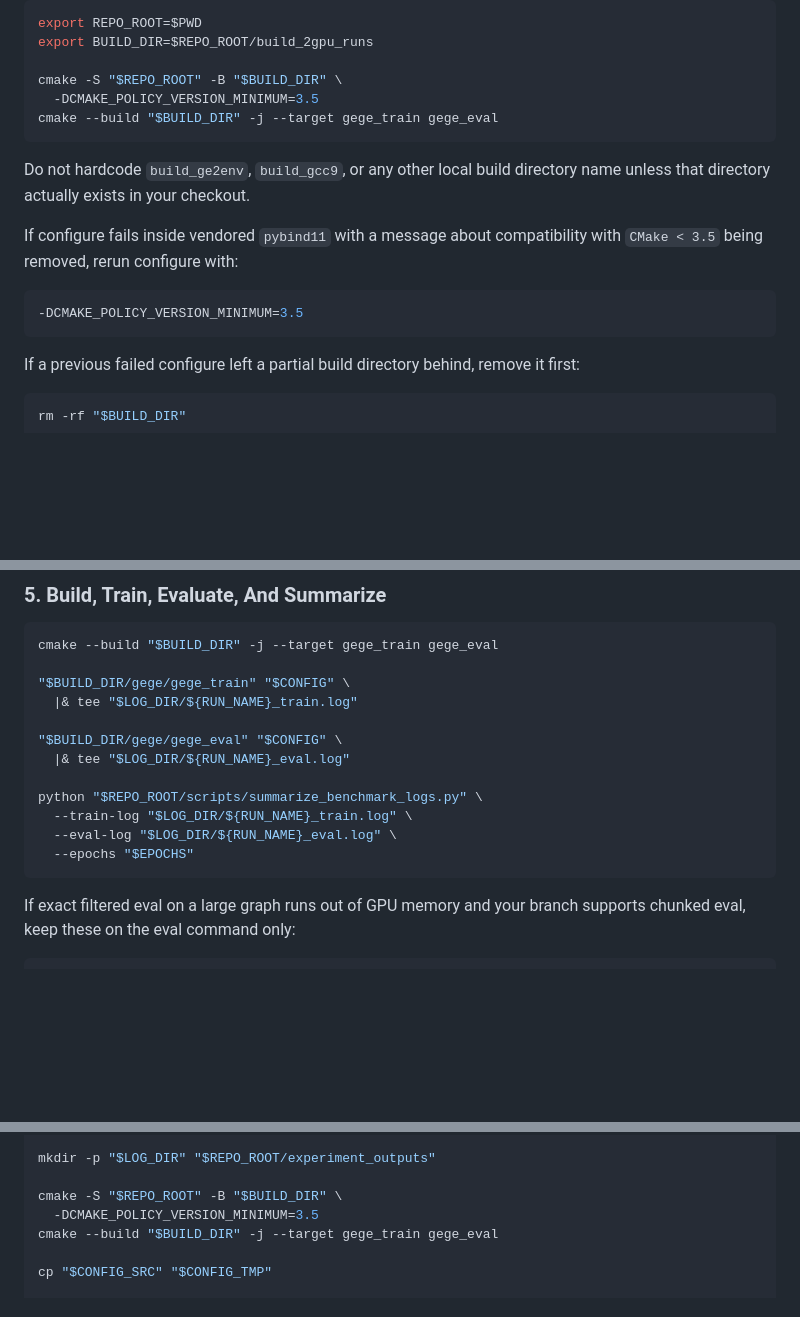
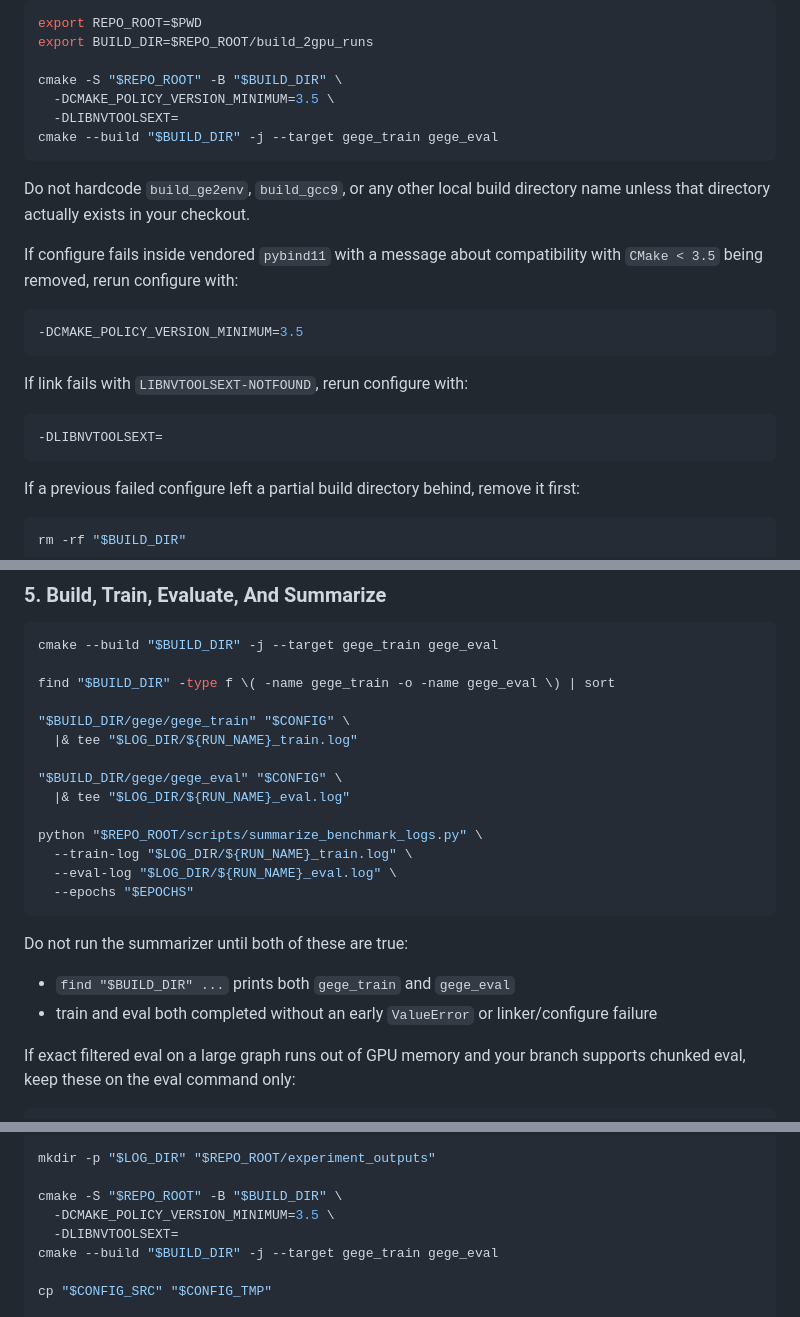
Before and after one commit to sogolsmansouri/NewGE2, a Markdown page: ge2/dandelion-dev/2gpu_ablation_results_template.md, 3 parts joined by grey strips. Rendered like a GitHub page; blank space fills up the shorter version.

````diff
--- a/ge2/dandelion-dev/2gpu_ablation_results_template.md
+++ b/ge2/dandelion-dev/2gpu_ablation_results_template.md
@@ -41,7 +41,8 @@ export REPO_ROOT=$PWD
 export BUILD_DIR=$REPO_ROOT/build_2gpu_runs
 
 cmake -S "$REPO_ROOT" -B "$BUILD_DIR" \
-  -DCMAKE_POLICY_VERSION_MINIMUM=3.5
+  -DCMAKE_POLICY_VERSION_MINIMUM=3.5 \
+  -DLIBNVTOOLSEXT=
 cmake --build "$BUILD_DIR" -j --target gege_train gege_eval
 ```
 
@@ -51,6 +52,12 @@ If configure fails inside vendored `pybind11` with a message about compatibility
 
 ```bash
 -DCMAKE_POLICY_VERSION_MINIMUM=3.5
+```
+
+If link fails with `LIBNVTOOLSEXT-NOTFOUND`, rerun configure with:
+
+```bash
+-DLIBNVTOOLSEXT=
 ```
 
 If a previous failed configure left a partial build directory behind, remove it first:
@@ -143,6 +182,8 @@ For one-flag and incremental rows, change only the flag or YAML knob listed in t
 ```bash
 cmake --build "$BUILD_DIR" -j --target gege_train gege_eval
 
+find "$BUILD_DIR" -type f \( -name gege_train -o -name gege_eval \) | sort
+
 "$BUILD_DIR/gege/gege_train" "$CONFIG" \
   |& tee "$LOG_DIR/${RUN_NAME}_train.log"
 
@@ -154,6 +195,10 @@ python "$REPO_ROOT/scripts/summarize_benchmark_logs.py" \
   --eval-log "$LOG_DIR/${RUN_NAME}_eval.log" \
   --epochs "$EPOCHS"
 ```
+
+Do not run the summarizer until both of these are true:
+- `find "$BUILD_DIR" ...` prints both `gege_train` and `gege_eval`
+- train and eval both completed without an early `ValueError` or linker/configure failure
 
 If exact filtered eval on a large graph runs out of GPU memory and your branch supports chunked eval, keep these on the eval command only:
 
@@ -184,7 +229,8 @@ export EPOCHS=15
 mkdir -p "$LOG_DIR" "$REPO_ROOT/experiment_outputs"
 
 cmake -S "$REPO_ROOT" -B "$BUILD_DIR" \
-  -DCMAKE_POLICY_VERSION_MINIMUM=3.5
+  -DCMAKE_POLICY_VERSION_MINIMUM=3.5 \
+  -DLIBNVTOOLSEXT=
 cmake --build "$BUILD_DIR" -j --target gege_train gege_eval
 
 cp "$CONFIG_SRC" "$CONFIG_TMP"
````
Also changed, not shown: other parts of ge2/dandelion-dev/2gpu_ablation_results_template.md (+40 -1 lines).
